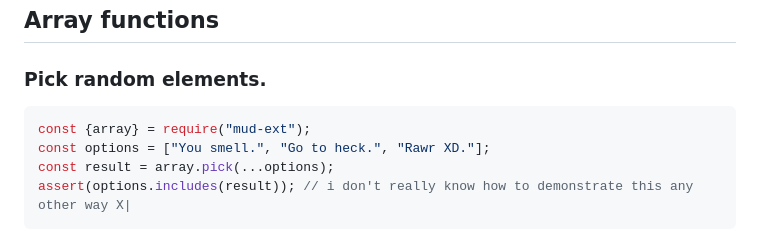
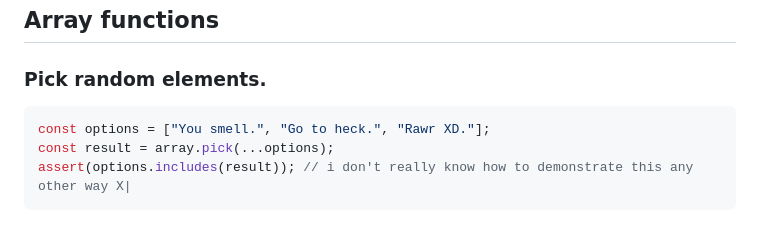
Before and after one commit to jackindisguise/mud-ext, a Markdown page: README.md, the part around the change. Drawn GitHub-style.

Commit message:
chore: removed require call in test

````diff
--- a/README.md
+++ b/README.md
@@ -205,7 +205,6 @@ results.forEach((a) => assert(1 <= a && a <= 6));
 ## Array functions
 ### Pick random elements.
 ```javascript
-const {array} = require("mud-ext");
 const options = ["You smell.", "Go to heck.", "Rawr XD."];
 const result = array.pick(...options);
 assert(options.includes(result)); // i don't really know how to demonstrate this any other way X|
````
